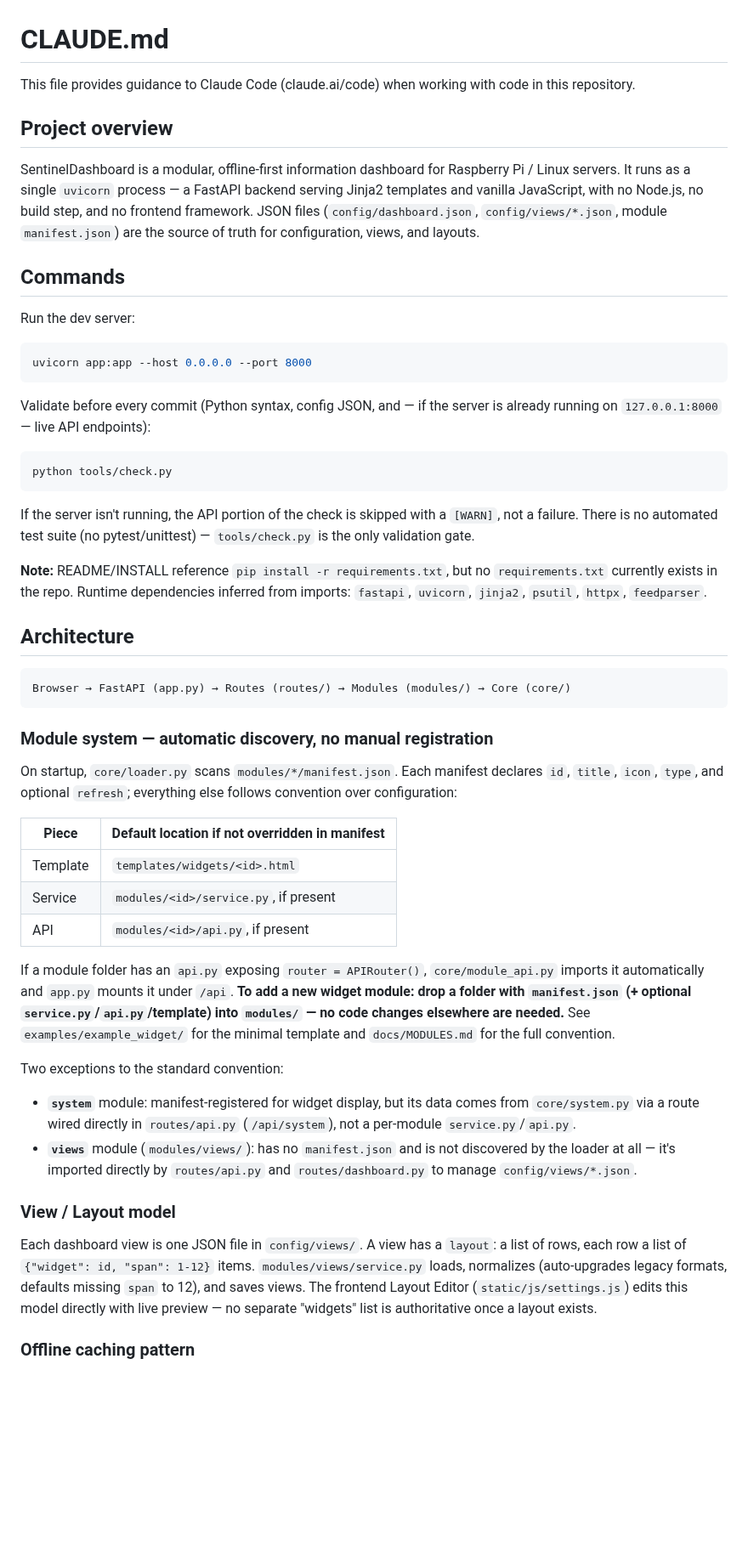
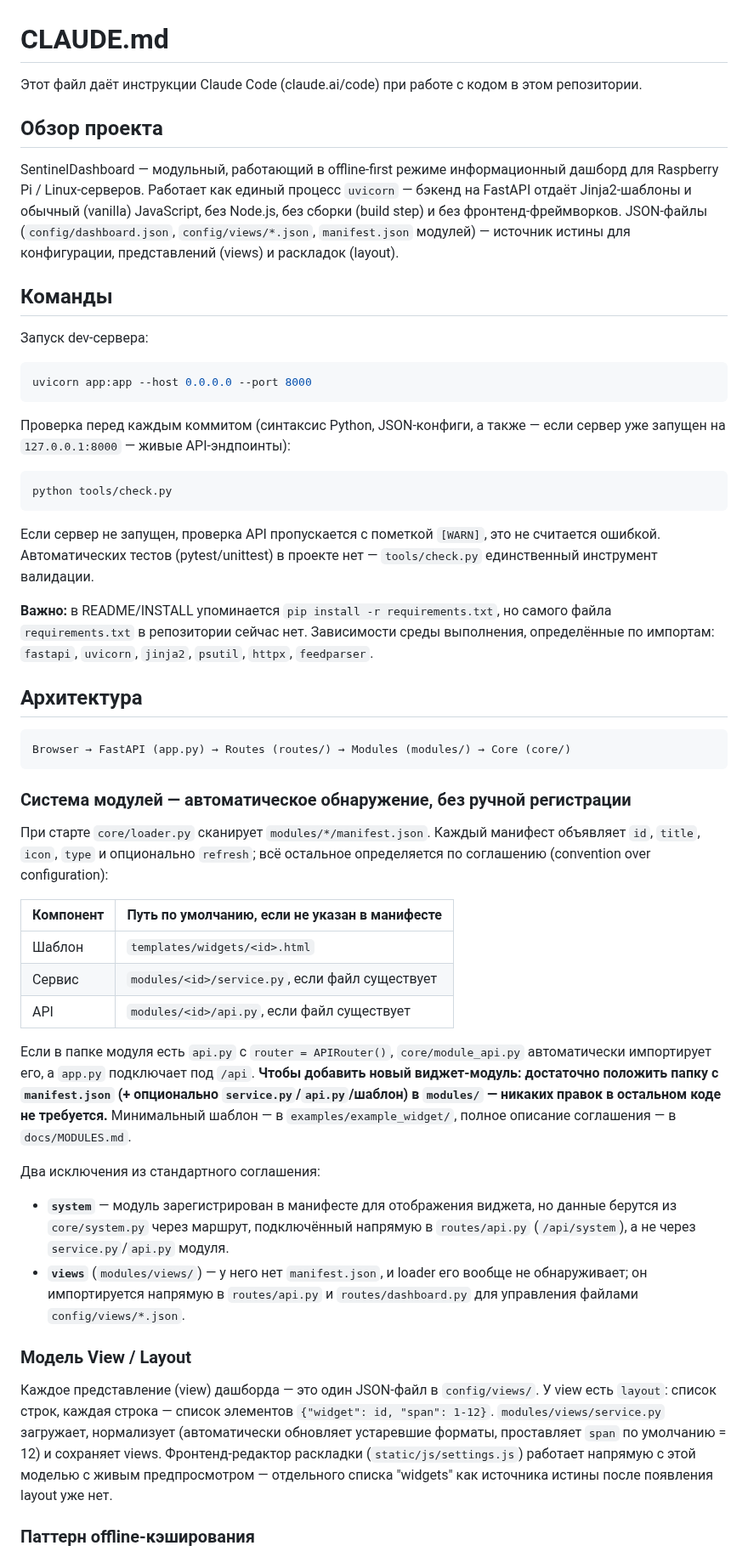
Before and after one commit to Sonnik73/SentinelDashboard, a Markdown page: CLAUDE.md, the part around one of its changes. Shown at 85% size. GitHub-like rendering; blank space fills up the shorter version.

Commit message:
Перевести CLAUDE.md на русский язык
Co-Authored-By: Claude Sonnet 5 <noreply@anthropic.com>
Claude-Session: https://claude.ai/code/session_01BypMvf7iQF17D5vD8KpFBf

````diff
--- a/CLAUDE.md
+++ b/CLAUDE.md
@@ -1,54 +1,54 @@
 # CLAUDE.md
 
-This file provides guidance to Claude Code (claude.ai/code) when working with code in this repository.
+Этот файл даёт инструкции Claude Code (claude.ai/code) при работе с кодом в этом репозитории.
 
-## Project overview
+## Обзор проекта
 
-SentinelDashboard is a modular, offline-first information dashboard for Raspberry Pi / Linux servers. It runs as a single `uvicorn` process — a FastAPI backend serving Jinja2 templates and vanilla JavaScript, with no Node.js, no build step, and no frontend framework. JSON files (`config/dashboard.json`, `config/views/*.json`, module `manifest.json`) are the source of truth for configuration, views, and layouts.
+SentinelDashboard — модульный, работающий в offline-first режиме информационный дашборд для Raspberry Pi / Linux-серверов. Работает как единый процесс `uvicorn` — бэкенд на FastAPI отдаёт Jinja2-шаблоны и обычный (vanilla) JavaScript, без Node.js, без сборки (build step) и без фронтенд-фреймворков. JSON-файлы (`config/dashboard.json`, `config/views/*.json`, `manifest.json` модулей) — источник истины для конфигурации, представлений (views) и раскладок (layout).
 
-## Commands
+## Команды
 
-Run the dev server:
+Запуск dev-сервера:
 
 ```bash
 uvicorn app:app --host 0.0.0.0 --port 8000
 ```
 
-Validate before every commit (Python syntax, config JSON, and — if the server is already running on `127.0.0.1:8000` — live API endpoints):
+Проверка перед каждым коммитом (синтаксис Python, JSON-конфиги, а также — если сервер уже запущен на `127.0.0.1:8000` — живые API-эндпоинты):
 
 ```bash
 python tools/check.py
 ```
 
-If the server isn't running, the API portion of the check is skipped with a `[WARN]`, not a failure. There is no automated test suite (no pytest/unittest) — `tools/check.py` is the only validation gate.
+Если сервер не запущен, проверка API пропускается с пометкой `[WARN]`, это не считается ошибкой. Автоматических тестов (pytest/unittest) в проекте нет — `tools/check.py` единственный инструмент валидации.
 
-**Note:** README/INSTALL reference `pip install -r requirements.txt`, but no `requirements.txt` currently exists in the repo. Runtime dependencies inferred from imports: `fastapi`, `uvicorn`, `jinja2`, `psutil`, `httpx`, `feedparser`.
+**Важно:** в README/INSTALL упоминается `pip install -r requirements.txt`, но самого файла `requirements.txt` в репозитории сейчас нет. Зависимости среды выполнения, определённые по импортам: `fastapi`, `uvicorn`, `jinja2`, `psutil`, `httpx`, `feedparser`.
 
-## Architecture
+## Архитектура
 
 ```
 Browser → FastAPI (app.py) → Routes (routes/) → Modules (modules/) → Core (core/)
 ```
 
-### Module system — automatic discovery, no manual registration
+### Система модулей — автоматическое обнаружение, без ручной регистрации
 
-On startup, `core/loader.py` scans `modules/*/manifest.json`. Each manifest declares `id`, `title`, `icon`, `type`, and optional `refresh`; everything else follows convention over configuration:
+При старте `core/loader.py` сканирует `modules/*/manifest.json`. Каждый манифест объявляет `id`, `title`, `icon`, `type` и опционально `refresh`; всё остальное определяется по соглашению (convention over configuration):
 
-| Piece | Default location if not overridden in manifest |
+| Компонент | Путь по умолчанию, если не указан в манифесте |
 |---|---|
-| Template | `templates/widgets/<id>.html` |
-| Service | `modules/<id>/service.py`, if present |
-| API | `modules/<id>/api.py`, if present |
+| Шаблон | `templates/widgets/<id>.html` |
+| Сервис | `modules/<id>/service.py`, если файл существует |
+| API | `modules/<id>/api.py`, если файл существует |
 
-If a module folder has an `api.py` exposing `router = APIRouter()`, `core/module_api.py` imports it automatically and `app.py` mounts it under `/api`. **To add a new widget module: drop a folder with `manifest.json` (+ optional `service.py`/`api.py`/template) into `modules/` — no code changes elsewhere are needed.** See `examples/example_widget/` for the minimal template and `docs/MODULES.md` for the full convention.
+Если в папке модуля есть `api.py` с `router = APIRouter()`, `core/module_api.py` автоматически импортирует его, а `app.py` подключает под `/api`. **Чтобы добавить новый виджет-модуль: достаточно положить папку с `manifest.json` (+ опционально `service.py`/`api.py`/шаблон) в `modules/` — никаких правок в остальном коде не требуется.** Минимальный шаблон — в `examples/example_widget/`, полное описание соглашения — в `docs/MODULES.md`.
 
-Two exceptions to the standard convention:
-- **`system`** module: manifest-registered for widget display, but its data comes from `core/system.py` via a route wired directly in `routes/api.py` (`/api/system`), not a per-module `service.py`/`api.py`.
-- **`views`** module (`modules/views/`): has no `manifest.json` and is not discovered by the loader at all — it's imported directly by `routes/api.py` and `routes/dashboard.py` to manage `config/views/*.json`.
+Два исключения из стандартного соглашения:
+- **`system`** — модуль зарегистрирован в манифесте для отображения виджета, но данные берутся из `core/system.py` через маршрут, подключённый напрямую в `routes/api.py` (`/api/system`), а не через `service.py`/`api.py` модуля.
+- **`views`** (`modules/views/`) — у него нет `manifest.json`, и loader его вообще не обнаруживает; он импортируется напрямую в `routes/api.py` и `routes/dashboard.py` для управления файлами `config/views/*.json`.
 
-### View / Layout model
+### Модель View / Layout
 
-Each dashboard view is one JSON file in `config/views/`. A view has a `layout`: a list of rows, each row a list of `{"widget": id, "span": 1-12}` items. `modules/views/service.py` loads, normalizes (auto-upgrades legacy formats, defaults missing `span` to 12), and saves views. The frontend Layout Editor (`static/js/settings.js`) edits this model directly with live preview — no separate "widgets" list is authoritative once a layout exists.
+Каждое представление (view) дашборда — это один JSON-файл в `config/views/`. У view есть `layout`: список строк, каждая строка — список элементов `{"widget": id, "span": 1-12}`. `modules/views/service.py` загружает, нормализует (автоматически обновляет устаревшие форматы, проставляет `span` по умолчанию = 12) и сохраняет views. Фронтенд-редактор раскладки (`static/js/settings.js`) работает напрямую с этой моделью с живым предпросмотром — отдельного списка "widgets" как источника истины после появления layout уже нет.
 
-### Offline caching pattern
+### Паттерн offline-кэширования
 
````
Also changed, not shown: other parts of CLAUDE.md (+19 -19 lines).
